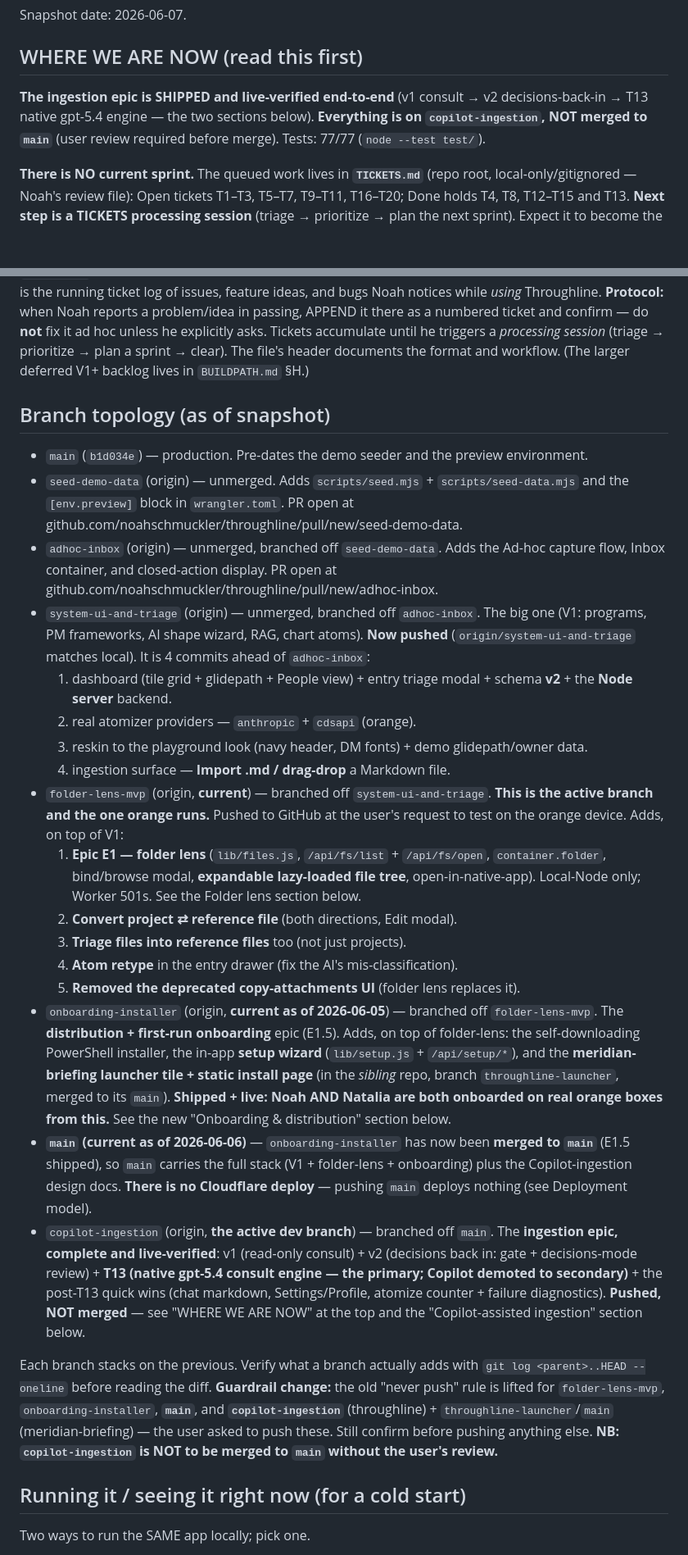
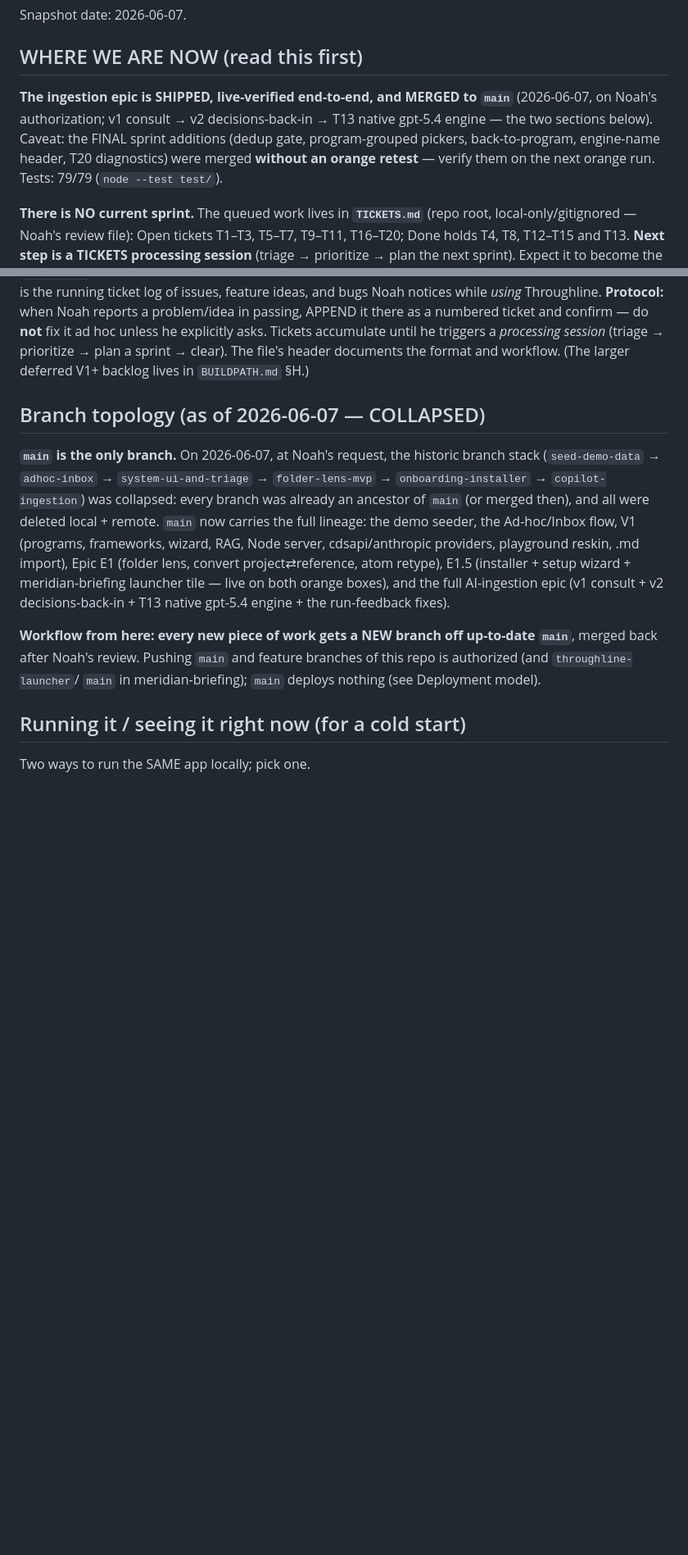
Before and after one commit to noahschmuckler/throughline, a Markdown page: CLAUDE.md, 2 parts joined by grey strips. Shown at 82% size. Rendered like a GitHub page; blank space fills up the shorter version.

Commit message:
Docs: branch topology collapsed — main is the only branch; ingestion epic marked merged
Co-Authored-By: Claude Opus 4.8 (1M context) <noreply@anthropic.com>

```diff
--- a/CLAUDE.md
+++ b/CLAUDE.md
@@ -10,10 +10,13 @@ Snapshot date: 2026-06-07.
 
 ## WHERE WE ARE NOW (read this first)
 
-**The ingestion epic is SHIPPED and live-verified end-to-end** (v1 consult →
-v2 decisions-back-in → T13 native gpt-5.4 engine — the two sections below).
-**Everything is on `copilot-ingestion`, NOT merged to `main`** (user review
-required before merge). Tests: 77/77 (`node --test test/`).
+**The ingestion epic is SHIPPED, live-verified end-to-end, and MERGED to
+`main`** (2026-06-07, on Noah's authorization; v1 consult → v2
+decisions-back-in → T13 native gpt-5.4 engine — the two sections below).
+Caveat: the FINAL sprint additions (dedup gate, program-grouped pickers,
+back-to-program, engine-name header, T20 diagnostics) were merged **without
+an orange retest** — verify them on the next orange run. Tests: 79/79
+(`node --test test/`).
 
 **There is NO current sprint.** The queued work lives in **`TICKETS.md`**
 (repo root, local-only/gitignored — Noah's review file): Open tickets
@@ -185,67 +188,24 @@ until he triggers a *processing session* (triage → prioritize → plan a sprin
 clear). The file's header documents the format and workflow. (The larger
 deferred V1+ backlog lives in `BUILDPATH.md` §H.)
 
-## Branch topology (as of snapshot)
+## Branch topology (as of 2026-06-07 — COLLAPSED)
 
-- `main` (`b1d034e`) — production. Pre-dates the demo seeder and the
-  preview environment.
-- `seed-demo-data` (origin) — unmerged. Adds `scripts/seed.mjs` +
-  `scripts/seed-data.mjs` and the `[env.preview]` block in
-  `wrangler.toml`. PR open at
-  github.com/noahschmuckler/throughline/pull/new/seed-demo-data.
-- `adhoc-inbox` (origin) — unmerged, branched off `seed-demo-data`.
-  Adds the Ad-hoc capture flow, Inbox container, and closed-action
-  display. PR open at
-  github.com/noahschmuckler/throughline/pull/new/adhoc-inbox.
-- `system-ui-and-triage` (origin) — unmerged, branched off
-  `adhoc-inbox`. The big one (V1: programs, PM frameworks, AI shape wizard,
-  RAG, chart atoms). **Now pushed** (`origin/system-ui-and-triage` matches
-  local). It is 4 commits ahead of `adhoc-inbox`:
-  1. dashboard (tile grid + glidepath + People view) + entry triage
-     modal + schema **v2** + the **Node server** backend.
-  2. real atomizer providers — `anthropic` + `cdsapi` (orange).
-  3. reskin to the playground look (navy header, DM fonts) + demo
-     glidepath/owner data.
-  4. ingestion surface — **Import .md / drag-drop** a Markdown file.
-- `folder-lens-mvp` (origin, **current**) — branched off
-  `system-ui-and-triage`. **This is the active branch and the one orange
-  runs.** Pushed to GitHub at the user's request to test on the orange
-  device. Adds, on top of V1:
-  1. **Epic E1 — folder lens** (`lib/files.js`, `/api/fs/list` + `/api/fs/open`,
-     `container.folder`, bind/browse modal, **expandable lazy-loaded file tree**,
-     open-in-native-app). Local-Node only; Worker 501s. See the Folder lens
-     section below.
-  2. **Convert project ⇄ reference file** (both directions, Edit modal).
-  3. **Triage files into reference files** too (not just projects).
-  4. **Atom retype** in the entry drawer (fix the AI's mis-classification).
-  5. **Removed the deprecated copy-attachments UI** (folder lens replaces it).
-- `onboarding-installer` (origin, **current as of 2026-06-05**) — branched off
-  `folder-lens-mvp`. The **distribution + first-run onboarding** epic (E1.5). Adds,
-  on top of folder-lens: the self-downloading PowerShell installer, the in-app
-  **setup wizard** (`lib/setup.js` + `/api/setup/*`), and the **meridian-briefing
-  launcher tile + static install page** (in the *sibling* repo, branch
-  `throughline-launcher`, merged to its `main`). **Shipped + live: Noah AND
-  Natalia are both onboarded on real orange boxes from this.** See the new
-  "Onboarding & distribution" section below.
-- **`main` (current as of 2026-06-06)** — `onboarding-installer` has now been
-  **merged to `main`** (E1.5 shipped), so `main` carries the full stack (V1 +
-  folder-lens + onboarding) plus the Copilot-ingestion design docs. **There is
-  no Cloudflare deploy** — pushing `main` deploys nothing (see Deployment model).
-- `copilot-ingestion` (origin, **the active dev branch**) — branched off `main`.
-  The **ingestion epic, complete and live-verified**: v1 (read-only consult) +
-  v2 (decisions back in: gate + decisions-mode review) + **T13 (native gpt-5.4
-  consult engine — the primary; Copilot demoted to secondary)** + the post-T13
-  quick wins (chat markdown, Settings/Profile, atomize counter + failure
-  diagnostics). **Pushed, NOT merged** — see "WHERE WE ARE NOW" at the top and
-  the "Copilot-assisted ingestion" section below.
+**`main` is the only branch.** On 2026-06-07, at Noah's request, the historic
+branch stack (`seed-demo-data` → `adhoc-inbox` → `system-ui-and-triage` →
+`folder-lens-mvp` → `onboarding-installer` → `copilot-ingestion`) was
+collapsed: every branch was already an ancestor of `main` (or merged then),
+and all were deleted local + remote. `main` now carries the full lineage:
+the demo seeder, the Ad-hoc/Inbox flow, V1 (programs, frameworks, wizard,
+RAG, Node server, cdsapi/anthropic providers, playground reskin, .md
+import), Epic E1 (folder lens, convert project⇄reference, atom retype),
+E1.5 (installer + setup wizard + meridian-briefing launcher tile — live on
+both orange boxes), and the full AI-ingestion epic (v1 consult + v2
+decisions-back-in + T13 native gpt-5.4 engine + the run-feedback fixes).
 
-Each branch stacks on the previous. Verify what a branch actually adds
-with `git log <parent>..HEAD --oneline` before reading the diff.
-**Guardrail change:** the old "never push" rule is lifted for `folder-lens-mvp`,
-`onboarding-installer`, **`main`**, and **`copilot-ingestion`** (throughline) +
-`throughline-launcher`/`main` (meridian-briefing) — the user asked to push these.
-Still confirm before pushing anything else. **NB: `copilot-ingestion` is NOT to
-be merged to `main` without the user's review.**
+**Workflow from here: every new piece of work gets a NEW branch off
+up-to-date `main`**, merged back after Noah's review. Pushing `main` and
+feature branches of this repo is authorized (and `throughline-launcher`/
+`main` in meridian-briefing); `main` deploys nothing (see Deployment model).
 
 ## Running it / seeing it right now (for a cold start)
 
```
Also changed, not shown: other parts of CLAUDE.md (+4 -4 lines).
